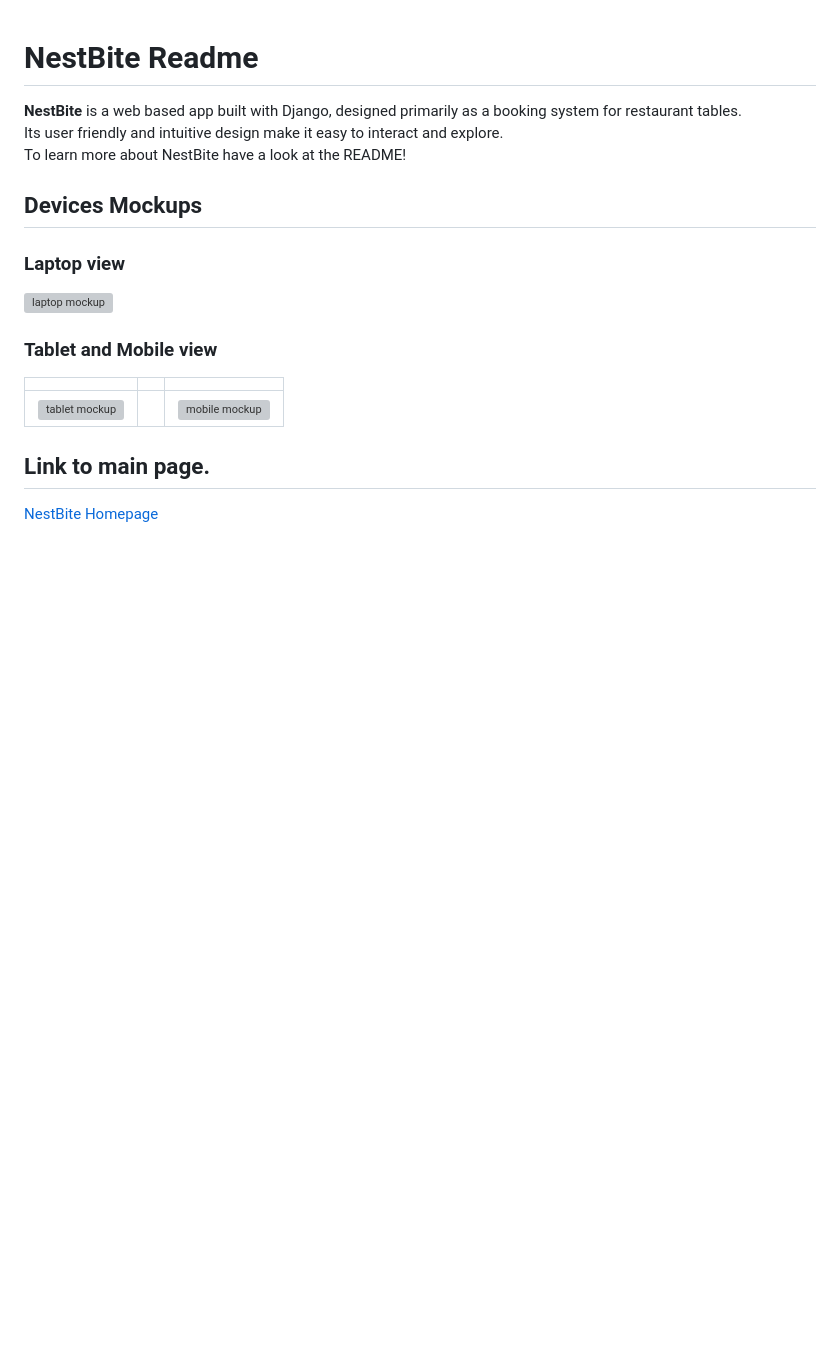
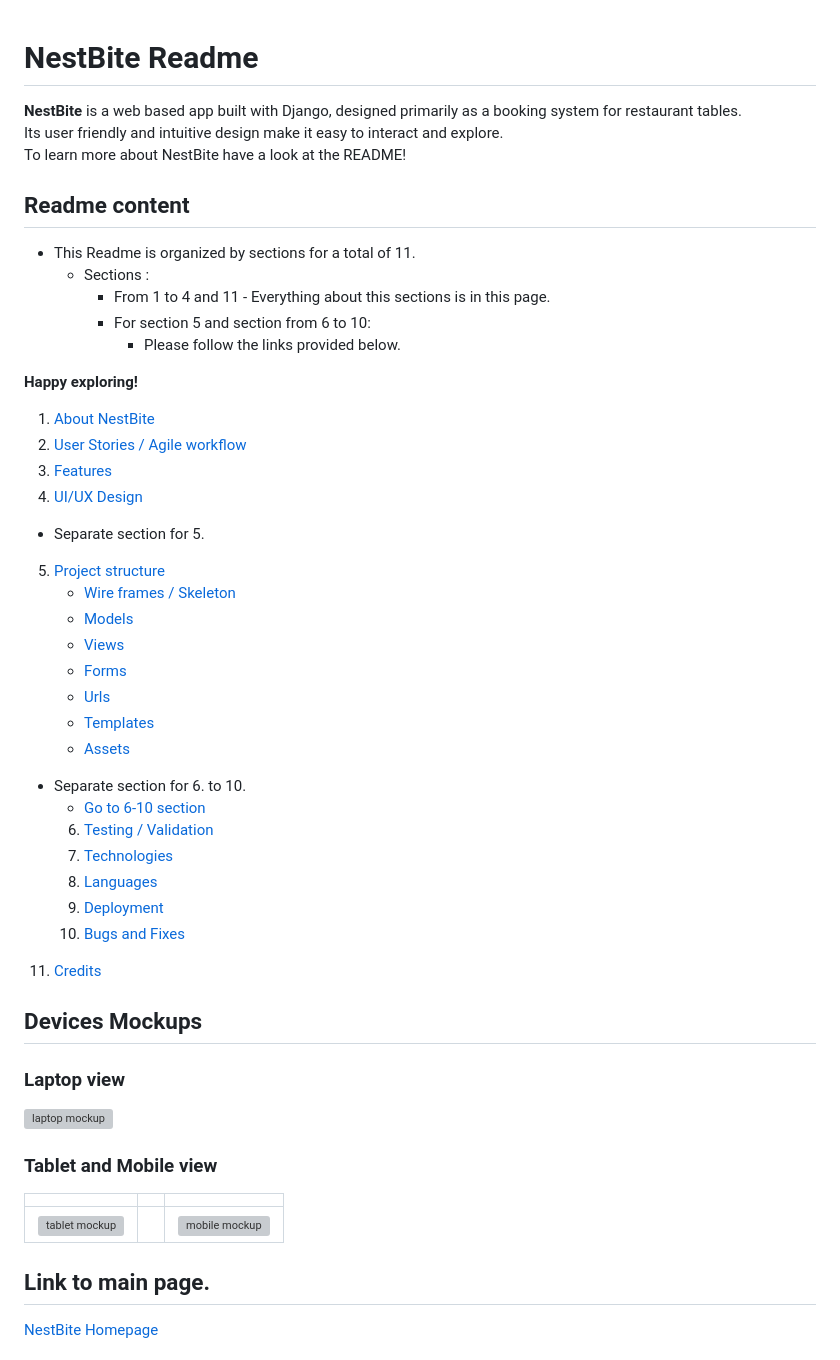
Before and after one commit to ValerioS05/nestbite, a Markdown page: README.md, the part around one of its changes. GitHub-like rendering; blank space fills up the shorter version; grey boxes are pictures that could not be loaded.

Commit message:
modify some of the positioning of text/links in readme

```diff
--- a/README.md
+++ b/README.md
@@ -1,6 +1,37 @@
 # NestBite Readme
+**NestBite** is a web based app built with Django, designed primarily as a booking system for restaurant tables.<br>Its user friendly and intuitive design make it easy to interact and explore.<br>To learn more about NestBite have a look at the README!
 
-**NestBite** is a web based app built with Django, designed primarily as a booking system for restaurant tables.<br>Its user friendly and intuitive design make it easy to interact and explore.<br>To learn more about NestBite have a look at the README!
+
+## Readme content
+- This Readme is organized by sections for a total of 11.
+    - Sections :
+        - From 1 to 4 and 11 - Everything about this sections is in this page.
+        - For section 5  and section from 6 to 10:
+            - Please follow the links provided below.
+
+ **Happy exploring!**
+1. [About NestBite](#about-nestbite)
+2. [User Stories / Agile workflow](#user-stories)
+3. [Features](#features)
+4. [UI/UX Design](#uiux)
+- Separate section for 5.
+5. [Project structure](./project_structure.md)
+    - [Wire frames / Skeleton](./project_structure.md#wireframes--skeleton)
+    - [Models](./project_structure.md#models)
+    - [Views](./project_structure.md#views)
+    - [Forms](./project_structure.md#forms)
+    - [Urls](./project_structure.md#urls)
+    - [Templates](./project_structure.md#templates)
+    - [Assets](./project_structure.md#assets)
+
+- Separate section for 6. to 10.
+    - [Go to 6-10 section ](./6to10section.md)
+    6. [Testing / Validation](./6to10section.md#tests)
+    7. [Technologies](./6to10section.md#technologies-used)
+    8. [Languages](./6to10section.md#languages-used)
+    9. [Deployment](./6to10section.md#deployment)
+    10. [Bugs and Fixes](./6to10section.md#bugs-and-fixes)
+11. [Credits](#credits)
 
 
 ## Devices Mockups
```
Also changed, not shown: other parts of README.md (+22 -21 lines), 6to10section.md (+2 -2 lines).
